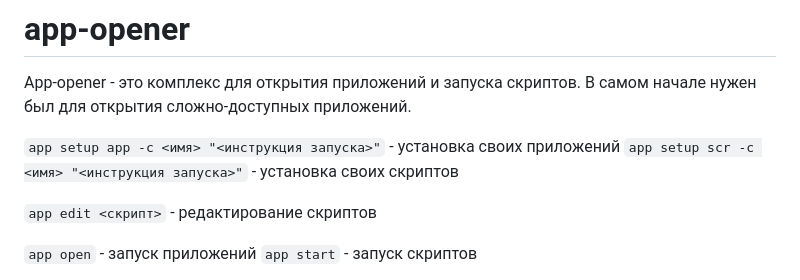
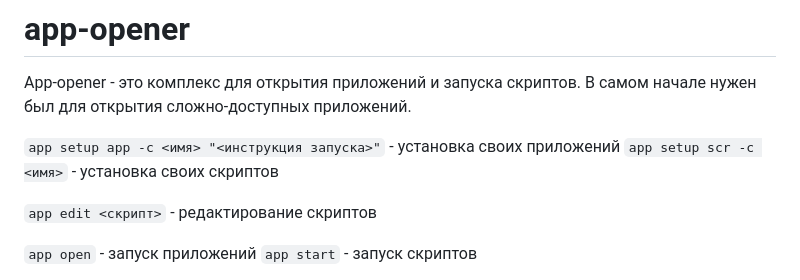
Before and after one commit to stikundra-murtsi/app-opener, a Markdown page: README.md, the part around the change. GitHub-like rendering.

```diff
--- a/README.md
+++ b/README.md
@@ -2,7 +2,7 @@
 App-opener - это комплекс для открытия приложений и запуска скриптов. В самом начале нужен был для открытия сложно-доступных приложений.
 
 `app setup app -c <имя> "<инструкция запуска>"` - установка своих приложений
-`app setup scr -c <имя> "<инструкция запуска>"` - установка своих скриптов
+`app setup scr -c <имя>` - установка своих скриптов
 
 `app edit <скрипт>` - редактирование скриптов
 
```
